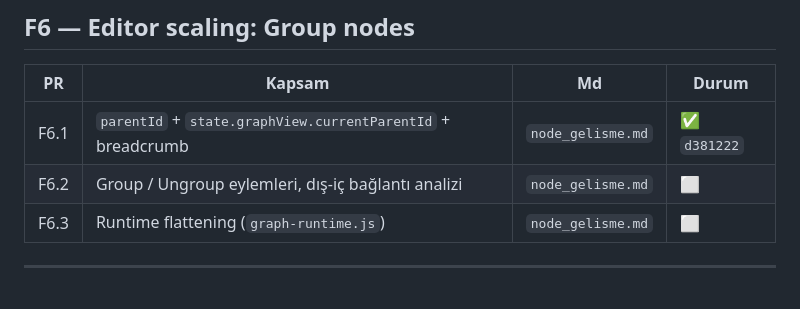
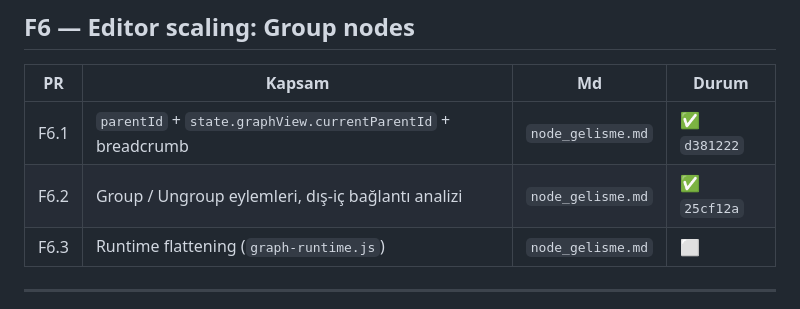
Before and after one commit to Ressul96/dither-lab, a Markdown page: docs/yeni_mimari/00_uygulama_plani.md, the part around the change. Rendered like a GitHub page.

Commit message:
docs: mark F6.2 done

```diff
--- a/docs/yeni_mimari/00_uygulama_plani.md
+++ b/docs/yeni_mimari/00_uygulama_plani.md
@@ -135,7 +135,7 @@ kadar Claude + `52c4269` / `0c77b8e` / `77e7e73` Codex).
 | PR | Kapsam | Md | Durum |
 |---|---|---|---|
 | F6.1 | `parentId` + `state.graphView.currentParentId` + breadcrumb | `node_gelisme.md` | ✅ `d381222` |
-| F6.2 | Group / Ungroup eylemleri, dış-iç bağlantı analizi | `node_gelisme.md` | ⬜ |
+| F6.2 | Group / Ungroup eylemleri, dış-iç bağlantı analizi | `node_gelisme.md` | ✅ `25cf12a` |
 | F6.3 | Runtime flattening (`graph-runtime.js`) | `node_gelisme.md` | ⬜ |
 
 ---
```
